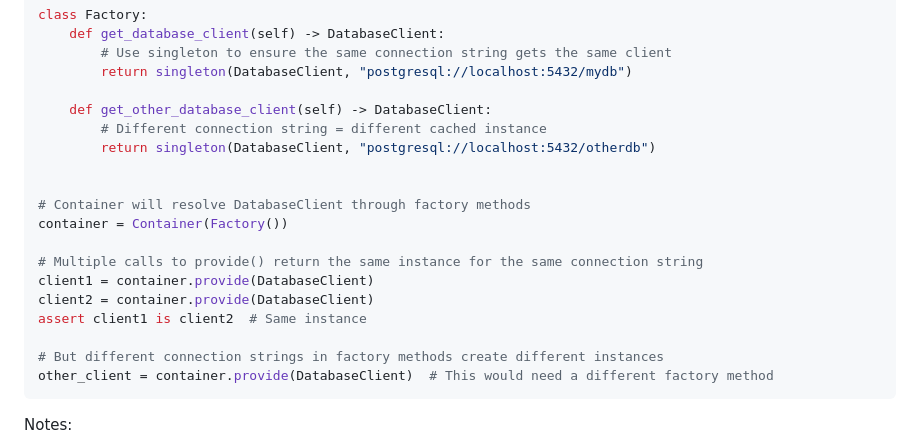
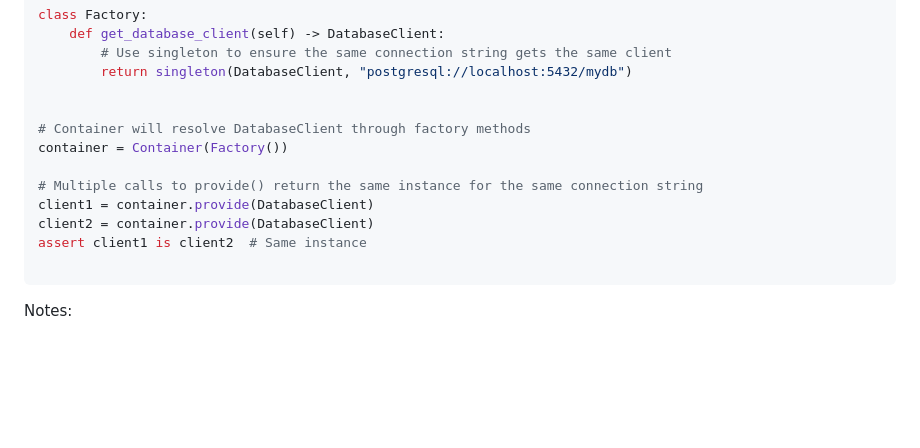
Before and after one commit to hugochinchilla/pysyringe, a Markdown page: README.md, the part around the change. Drawn GitHub-style; blank space fills up the shorter version.

Commit message:
remove bad example generated by AI

````diff
--- a/README.md
+++ b/README.md
@@ -174,10 +174,6 @@ class Factory:
         # Use singleton to ensure the same connection string gets the same client
         return singleton(DatabaseClient, "postgresql://localhost:5432/mydb")
 
-    def get_other_database_client(self) -> DatabaseClient:
-        # Different connection string = different cached instance
-        return singleton(DatabaseClient, "postgresql://localhost:5432/otherdb")
-
 
 # Container will resolve DatabaseClient through factory methods
 container = Container(Factory())
@@ -187,8 +183,6 @@ client1 = container.provide(DatabaseClient)
 client2 = container.provide(DatabaseClient)
 assert client1 is client2  # Same instance
 
-# But different connection strings in factory methods create different instances
-other_client = container.provide(DatabaseClient)  # This would need a different factory method
 ```
 
 Notes:
````
